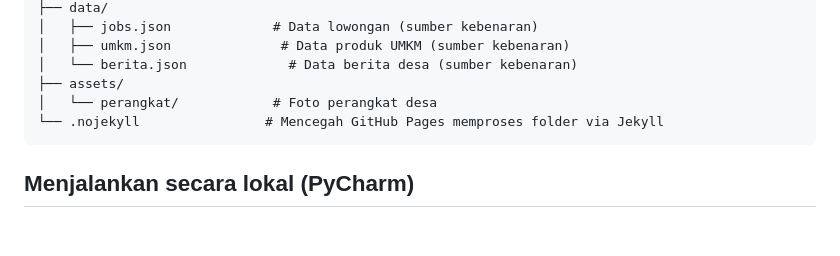
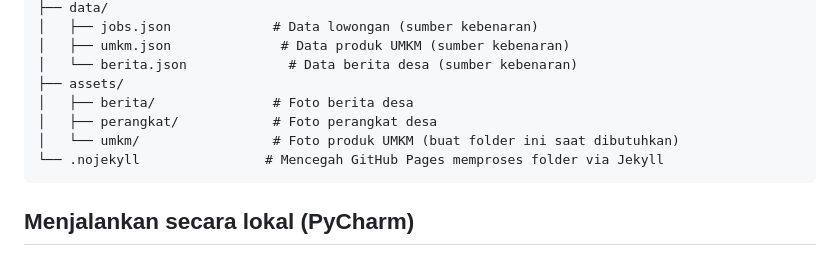
Before and after one commit to desa-glagah/desa-glagah.github.io, a Markdown page: README.md, the part around one of its changes. GitHub-like rendering; blank space fills up the shorter version.

Commit message:
Readme: update instruction

````diff
--- a/README.md
+++ b/README.md
@@ -29,7 +29,9 @@ desa-glagah/
 │   ├── umkm.json              # Data produk UMKM (sumber kebenaran)
 │   └── berita.json             # Data berita desa (sumber kebenaran)
 ├── assets/
-│   └── perangkat/            # Foto perangkat desa
+│   ├── berita/               # Foto berita desa
+│   ├── perangkat/            # Foto perangkat desa
+│   └── umkm/                 # Foto produk UMKM (buat folder ini saat dibutuhkan)
 └── .nojekyll                # Mencegah GitHub Pages memproses folder via Jekyll
 ```
 
````
Also changed, not shown: other parts of README.md (+84 -0 lines).
